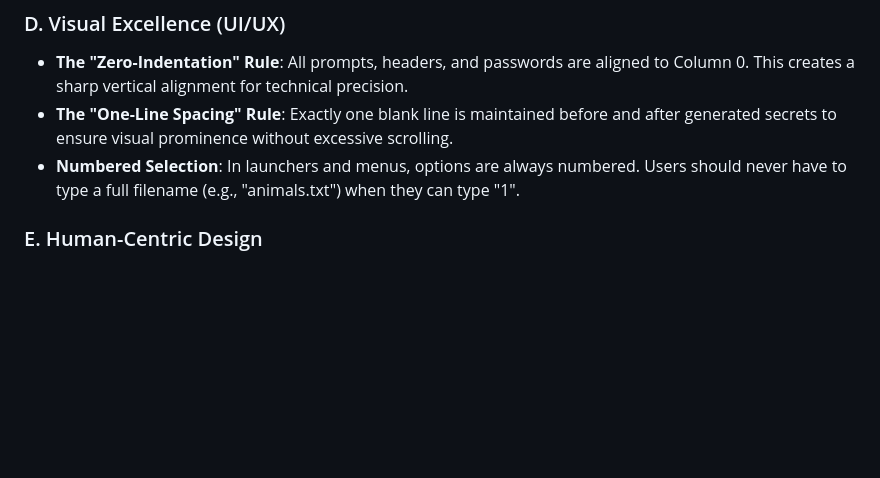
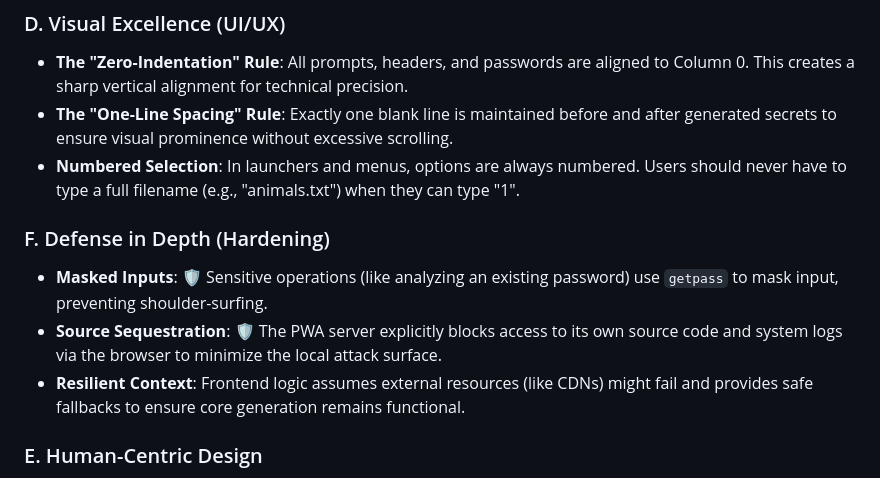
Before and after one commit to krishnakanthb13/password_generator, a Markdown page: DESIGN_PHILOSOPHY.md, the part around the change. Drawn GitHub-style; blank space fills up the shorter version.

```diff
--- a/DESIGN_PHILOSOPHY.md
+++ b/DESIGN_PHILOSOPHY.md
@@ -32,6 +32,11 @@ Existing solutions often fall into two categories:
 *   **The "Zero-Indentation" Rule**: All prompts, headers, and passwords are aligned to Column 0. This creates a sharp vertical alignment for technical precision.
 *   **The "One-Line Spacing" Rule**: Exactly one blank line is maintained before and after generated secrets to ensure visual prominence without excessive scrolling.
 *   **Numbered Selection**: In launchers and menus, options are always numbered. Users should never have to type a full filename (e.g., "animals.txt") when they can type "1".
+
+### F. Defense in Depth (Hardening)
+*   **Masked Inputs**: 🛡️ Sensitive operations (like analyzing an existing password) use `getpass` to mask input, preventing shoulder-surfing.
+*   **Source Sequestration**: 🛡️ The PWA server explicitly blocks access to its own source code and system logs via the browser to minimize the local attack surface.
+*   **Resilient Context**: Frontend logic assumes external resources (like CDNs) might fail and provides safe fallbacks to ensure core generation remains functional.
 
 ### E. Human-Centric Design
 *   **Verbal Communication**: Support for NATO phonetic output ensures passwords can be shared over the phone unambiguously.
```
Also changed, not shown: CODE_DOCUMENTATION.md (+22 -0 lines), README.md (+28 -0 lines).
